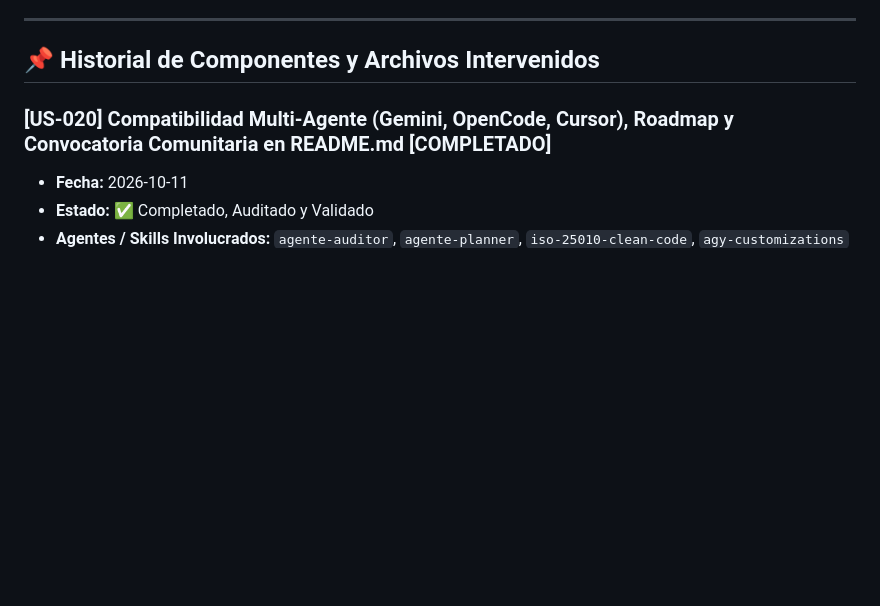
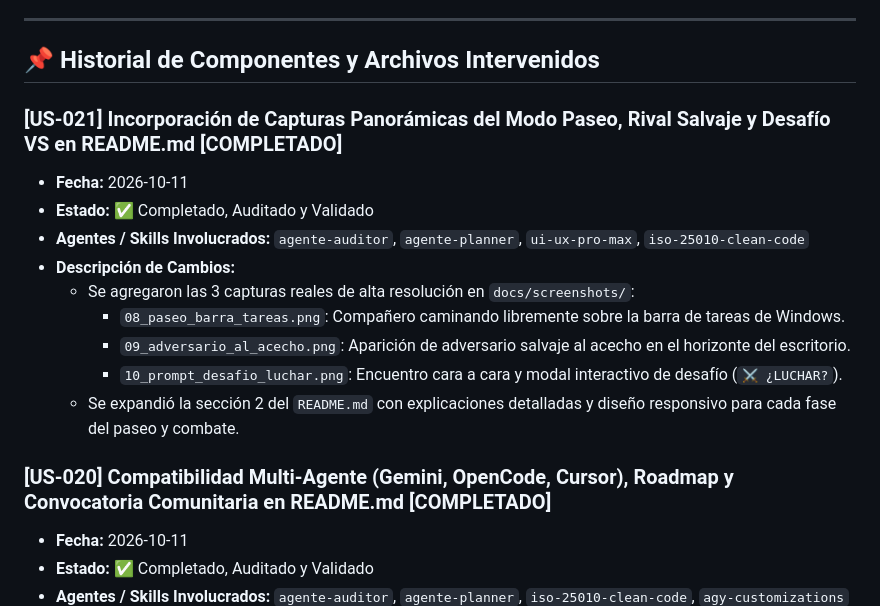
Before and after one commit to vickotoAguilera/PokeBar, a Markdown page: CHANGELOG_AGENTS.md, the part around the change. GitHub-like rendering; blank space fills up the shorter version.

```diff
--- a/CHANGELOG_AGENTS.md
+++ b/CHANGELOG_AGENTS.md
@@ -6,6 +6,17 @@
 ---
 
 ## 📌 Historial de Componentes y Archivos Intervenidos
+
+### [US-021] Incorporación de Capturas Panorámicas del Modo Paseo, Rival Salvaje y Desafío VS en README.md [COMPLETADO]
+- **Fecha:** 2026-10-11
+- **Estado:** ✅ Completado, Auditado y Validado
+- **Agentes / Skills Involucrados:** `agente-auditor`, `agente-planner`, `ui-ux-pro-max`, `iso-25010-clean-code`
+- **Descripción de Cambios:**
+  - Se agregaron las 3 capturas reales de alta resolución en `docs/screenshots/`:
+    - `08_paseo_barra_tareas.png`: Compañero caminando libremente sobre la barra de tareas de Windows.
+    - `09_adversario_al_acecho.png`: Aparición de adversario salvaje al acecho en el horizonte del escritorio.
+    - `10_prompt_desafio_luchar.png`: Encuentro cara a cara y modal interactivo de desafío (`⚔️ ¿LUCHAR?`).
+  - Se expandió la sección 2 del `README.md` con explicaciones detalladas y diseño responsivo para cada fase del paseo y combate.
 
 ### [US-020] Compatibilidad Multi-Agente (Gemini, OpenCode, Cursor), Roadmap y Convocatoria Comunitaria en README.md [COMPLETADO]
 - **Fecha:** 2026-10-11
```
Also changed, not shown: PROJECT_STATE.md (+1 -0 lines), README.md (+32 -7 lines), docs/screenshots/08_paseo_barra_tareas.png (added), docs/screenshots/09_adversario_al_acecho.png (added), docs/screenshots/10_prompt_desafio_luchar.png (added).
